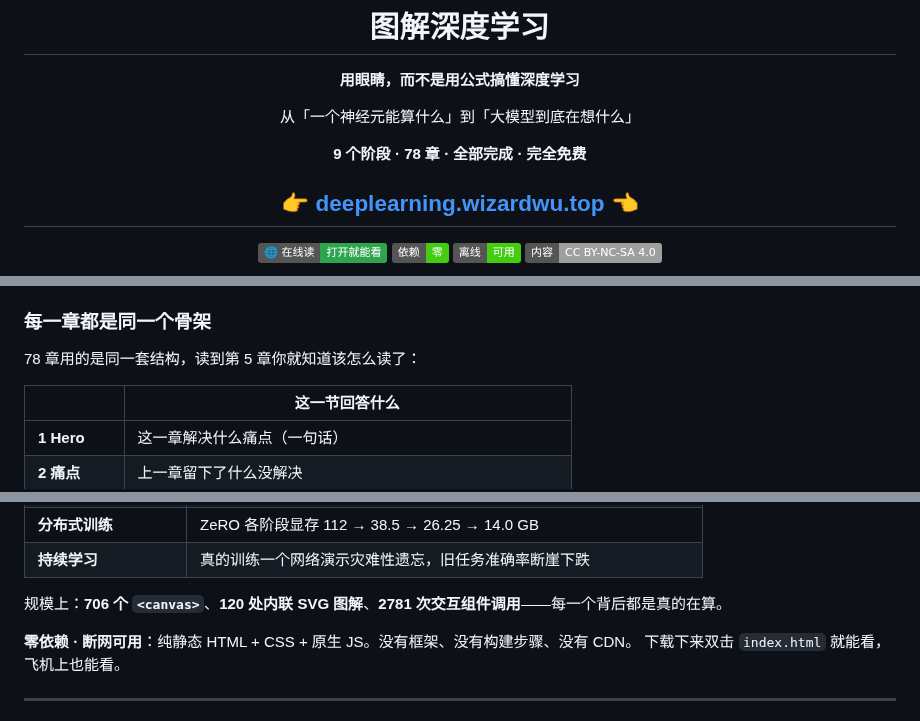
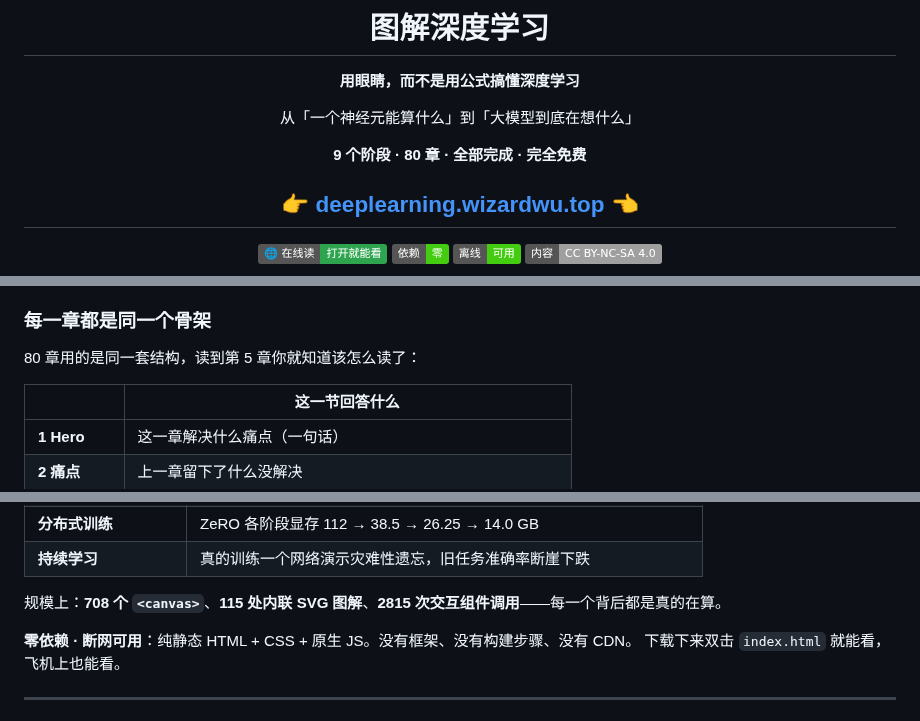
Before and after one commit to FreeWizardWu/deep-learning-visualized, a Markdown page: README.md, 3 parts joined by grey strips. Drawn GitHub-style; badges without logos.

```diff
--- a/README.md
+++ b/README.md
@@ -6,7 +6,7 @@
 
 从「一个神经元能算什么」到「大模型到底在想什么」
 
-**9 个阶段 · 78 章 · 全部完成 · 完全免费**
+**9 个阶段 · 80 章 · 全部完成 · 完全免费**
 
 ## 👉 [**deeplearning.wizardwu.top**](https://deeplearning.wizardwu.top) 👈
 
@@ -60,7 +60,7 @@
 
 ### 每一章都是同一个骨架
 
-78 章用的是同一套结构，读到第 5 章你就知道该怎么读了：
+80 章用的是同一套结构，读到第 5 章你就知道该怎么读了：
 
 | | 这一节回答什么 |
 |---|---|
@@ -149,7 +149,7 @@ LoRA（大模型）     →  一致性模型  「压缩」
 | **分布式训练** | ZeRO 各阶段显存 112 → 38.5 → 26.25 → 14.0 GB |
 | **持续学习** | 真的训练一个网络演示灾难性遗忘，旧任务准确率断崖下跌 |
 
-规模上：**706 个 `<canvas>`**、**120 处内联 SVG 图解**、**2781 次交互组件调用**——每一个背后都是真的在算。
+规模上：**708 个 `<canvas>`**、**115 处内联 SVG 图解**、**2815 次交互组件调用**——每一个背后都是真的在算。
 
 **零依赖 · 断网可用**：纯静态 HTML + CSS + 原生 JS。没有框架、没有构建步骤、没有 CDN。
 下载下来双击 `index.html` 就能看，飞机上也能看。
```
Also changed, not shown: other parts of README.md (+15 -13 lines), assets/demo.png, assets/hero.png, assets/social-preview.png.
